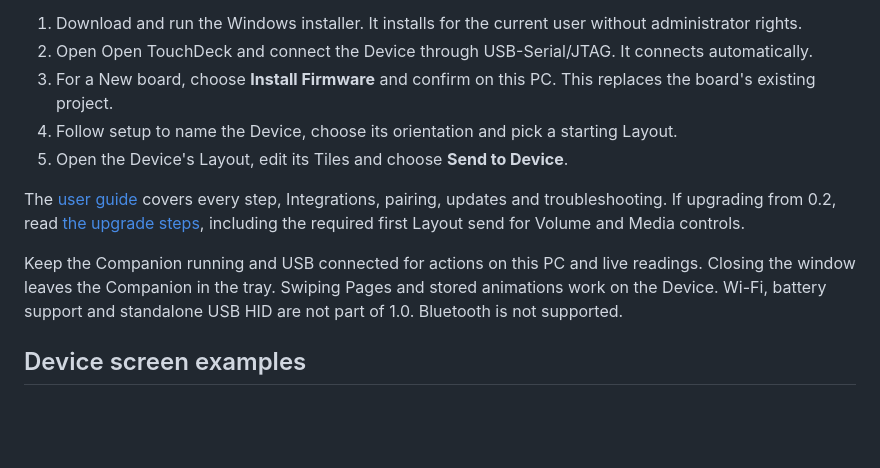
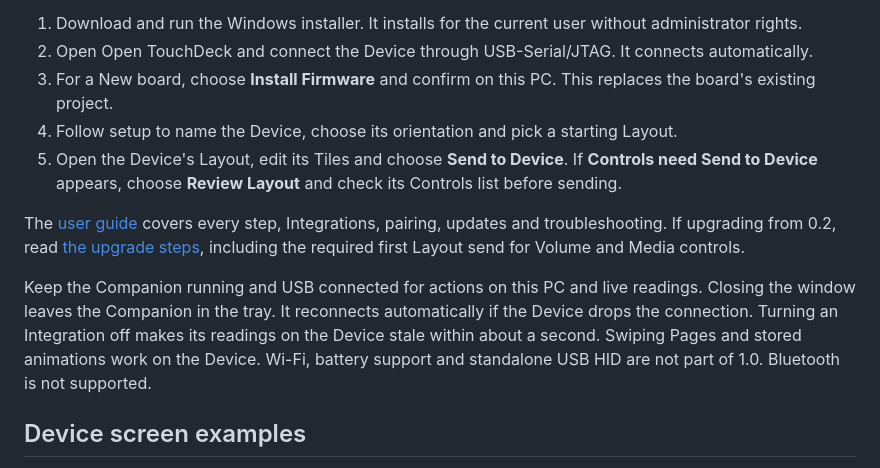
Before and after one commit to Duresa7/ESP32-TouchDeck, a Markdown page: README.md, the part around the change. Rendered like a GitHub page; blank space fills up the shorter version.

```diff
--- a/README.md
+++ b/README.md
@@ -27,11 +27,11 @@ You need a **Waveshare ESP32-S3-Touch-LCD-5B** (16 MB flash, 8 MB PSRAM, 1024 ×
 2. Open Open TouchDeck and connect the Device through USB-Serial/JTAG. It connects automatically.
 3. For a New board, choose **Install Firmware** and confirm on this PC. This replaces the board's existing project.
 4. Follow setup to name the Device, choose its orientation and pick a starting Layout.
-5. Open the Device's Layout, edit its Tiles and choose **Send to Device**.
+5. Open the Device's Layout, edit its Tiles and choose **Send to Device**. If **Controls need Send to Device** appears, choose **Review Layout** and check its Controls list before sending.
 
 The [user guide](docs/usage.md) covers every step, Integrations, pairing, updates and troubleshooting. If upgrading from 0.2, read [the upgrade steps](docs/usage.md#upgrading-from-02), including the required first Layout send for Volume and Media controls.
 
-Keep the Companion running and USB connected for actions on this PC and live readings. Closing the window leaves the Companion in the tray. Swiping Pages and stored animations work on the Device. Wi-Fi, battery support and standalone USB HID are not part of 1.0. Bluetooth is not supported.
+Keep the Companion running and USB connected for actions on this PC and live readings. Closing the window leaves the Companion in the tray. It reconnects automatically if the Device drops the connection. Turning an Integration off makes its readings on the Device stale within about a second. Swiping Pages and stored animations work on the Device. Wi-Fi, battery support and standalone USB HID are not part of 1.0. Bluetooth is not supported.
 
 ## Device screen examples
 
```
Also changed, not shown: docs/usage.md (+39 -8 lines), docs/images/app-controls-light.png (added).
